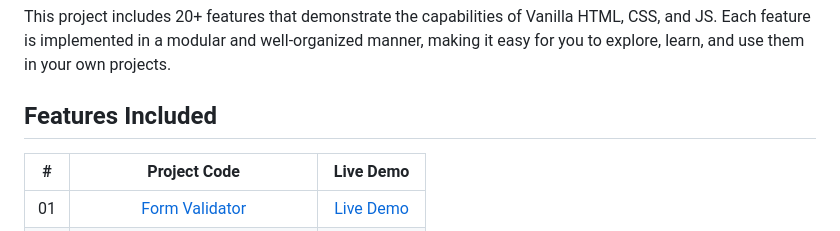
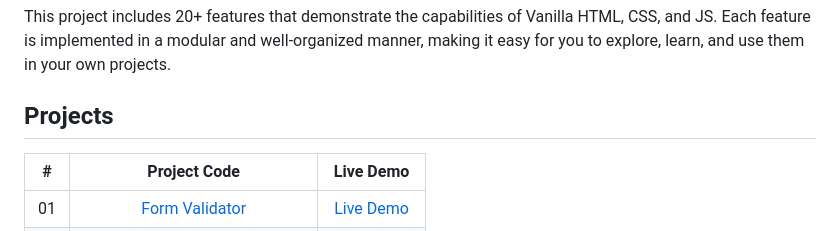
Before and after one commit to Osamamohammed-eslam/25-Plus-Vanilla-Web-Projects, a Markdown page: README.md, the part around the change. GitHub-like rendering.

```diff
--- a/README.md
+++ b/README.md
@@ -6,7 +6,7 @@ Welcome to the Vanilla Web Project! This project showcases a simple web page bui
 
 This project includes 20+ features that demonstrate the capabilities of Vanilla HTML, CSS, and JS. Each feature is implemented in a modular and well-organized manner, making it easy for you to explore, learn, and use them in your own projects.
 
-## Features Included
+## Projects
 
 |  #  |                          Project Code                           |                         Live Demo                                              |
 | :-: | :-------------------------------------------------------------: | :-----------------------------------------------------------------------------:|
```
